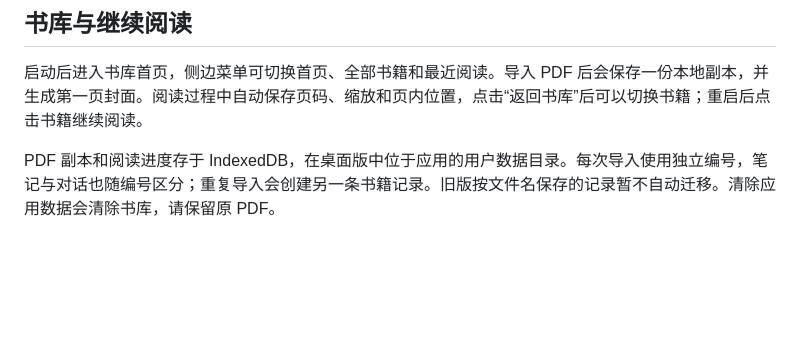
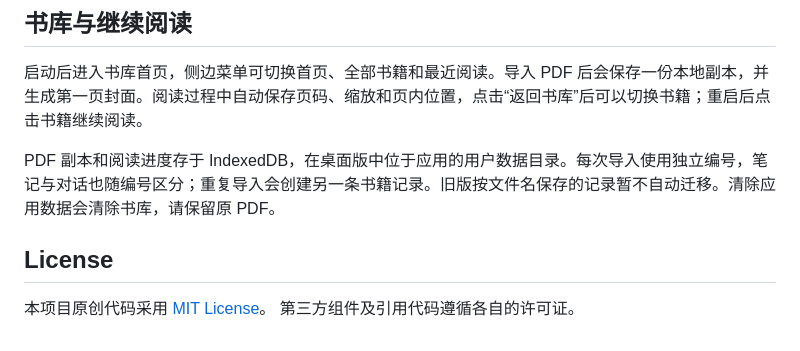
Before and after one commit to bbbb77777/yejian, a Markdown page: README.md, the part around the change. Rendered like a GitHub page; blank space fills up the shorter version.

```diff
--- a/README.md
+++ b/README.md
@@ -140,3 +140,9 @@ pnpm run pack
 启动后进入书库首页，侧边菜单可切换首页、全部书籍和最近阅读。导入 PDF 后会保存一份本地副本，并生成第一页封面。阅读过程中自动保存页码、缩放和页内位置，点击“返回书库”后可以切换书籍；重启后点击书籍继续阅读。
 
 PDF 副本和阅读进度存于 IndexedDB，在桌面版中位于应用的用户数据目录。每次导入使用独立编号，笔记与对话也随编号区分；重复导入会创建另一条书籍记录。旧版按文件名保存的记录暂不自动迁移。清除应用数据会清除书库，请保留原 PDF。
+
+
+## License
+
+本项目原创代码采用 [MIT License](LICENSE)。
+第三方组件及引用代码遵循各自的许可证。
```
